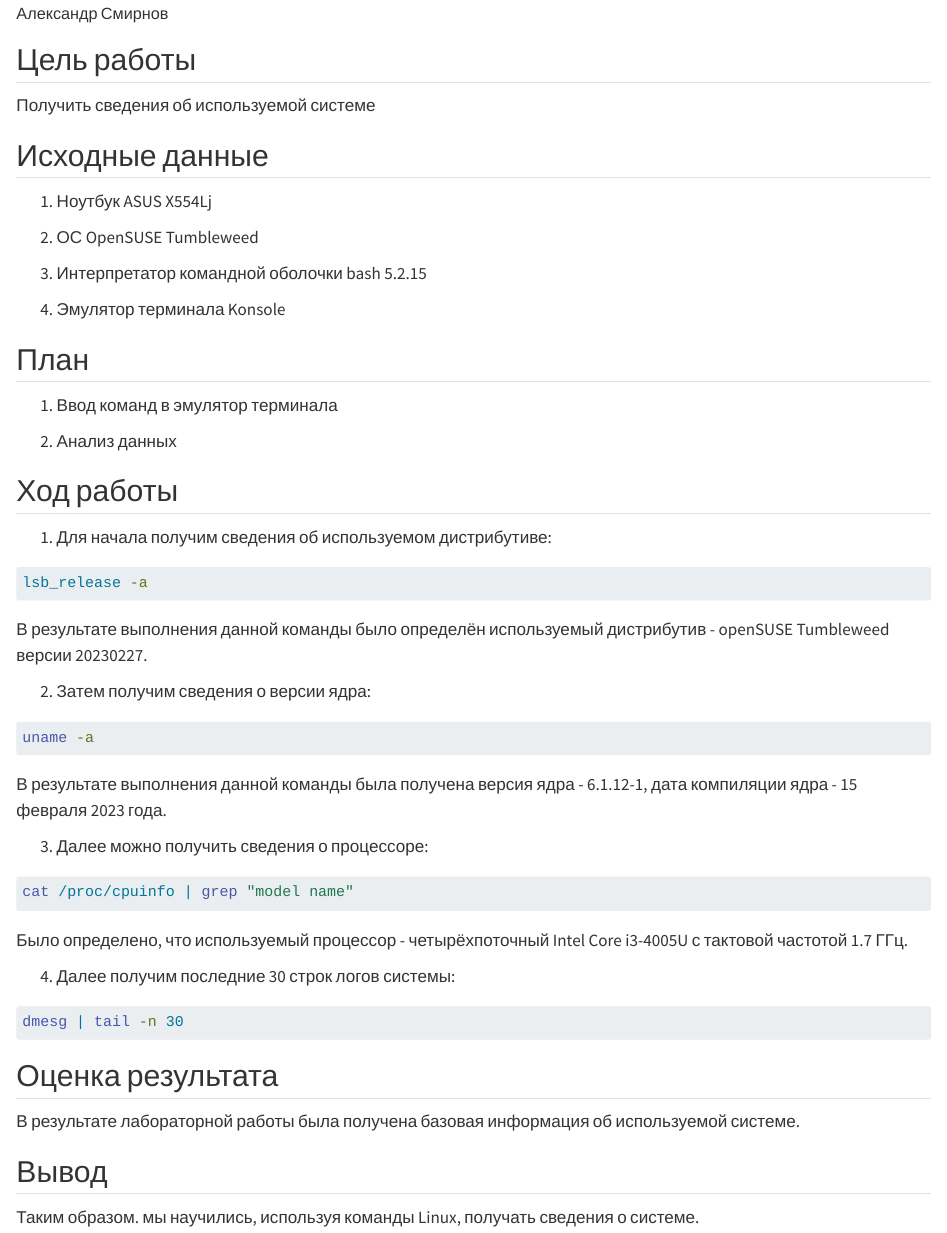
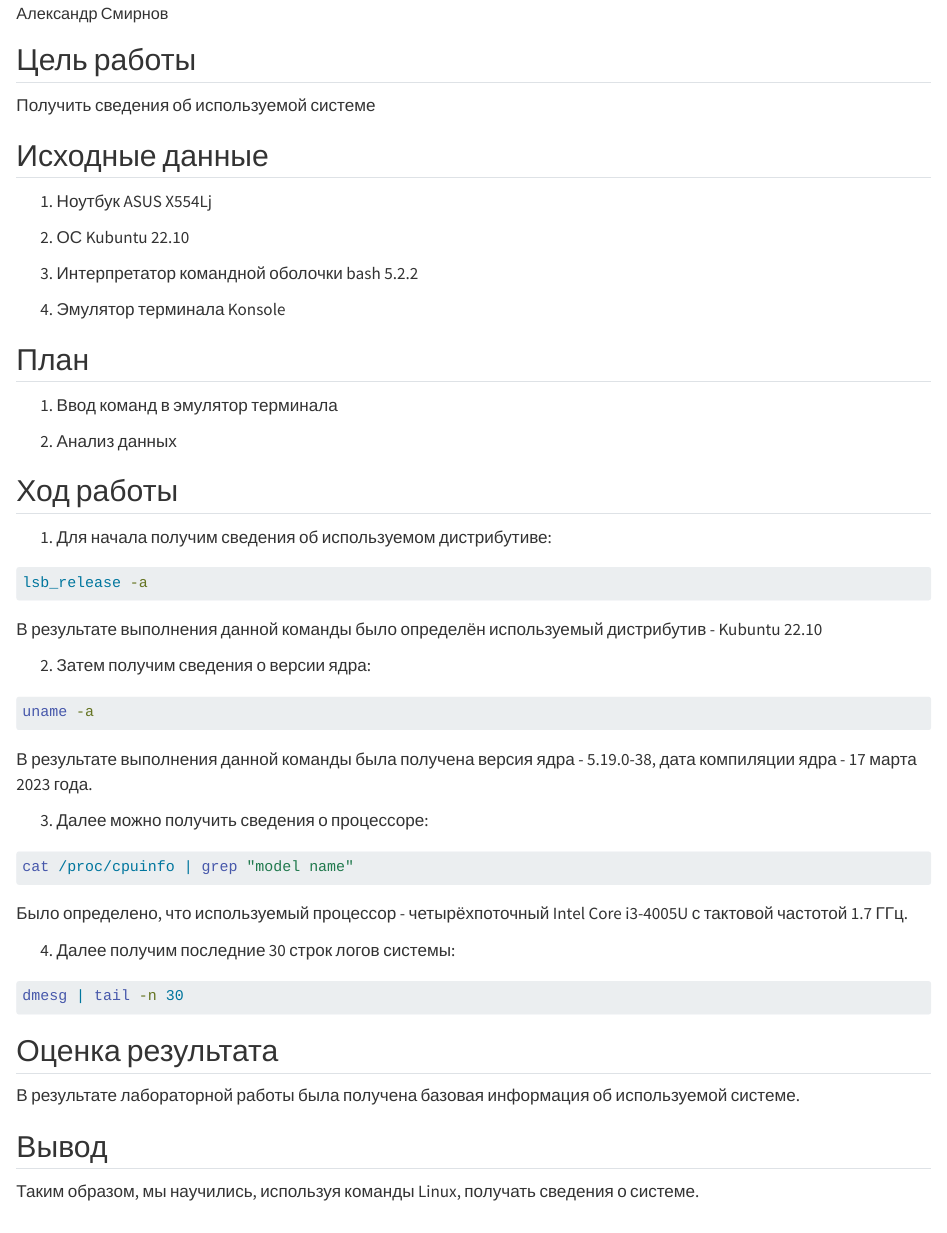
Before and after one commit to olekzonder/threat-hunting, a Quarto document (Lab1/readme.qmd): the page in a window 1100 px wide, from 70 px down. Rendered offline with R 4.5, knitr and Pandoc in place of Quarto, with nearby package versions; the code is not run, so its results and figures are left out; drawn as R Markdown's standard HTML page in place of the format the file asks for.

Commit message:
Исправил, наконец-то, досадную опечатку!

````diff
--- a/Lab1/readme.qmd
+++ b/Lab1/readme.qmd
@@ -16,9 +16,9 @@ engine: knitr
 
 1. Ноутбук ASUS X554Lj
 
-2. ОС OpenSUSE Tumbleweed
+2. ОС Kubuntu 22.10
 
-3. Интерпретатор командной оболочки bash 5.2.15
+3. Интерпретатор командной оболочки bash 5.2.2
 
 4. Эмулятор терминала Konsole
 
@@ -36,7 +36,7 @@ engine: knitr
 lsb_release -a
 ```
 
-В результате выполнения данной команды было определён используемый дистрибутив - openSUSE Tumbleweed версии 20230227.
+В результате выполнения данной команды было определён используемый дистрибутив - Kubuntu 22.10
 
 2. Затем получим сведения о версии ядра:
 
@@ -44,7 +44,7 @@ lsb_release -a
 uname -a
 ```
 
-В результате выполнения данной команды была получена версия ядра - 6.1.12-1, дата компиляции ядра - 15 февраля 2023 года.
+В результате выполнения данной команды была получена версия ядра - 5.19.0-38, дата компиляции ядра - 17 марта 2023 года.
 
 3. Далее можно получить сведения о процессоре:
 
@@ -66,4 +66,4 @@ dmesg | tail -n 30
 
 ## Вывод
 
-Таким образом. мы научились, используя команды Linux, получать сведения о системе.
+Таким образом, мы научились, используя команды Linux, получать сведения о системе.
````
Also changed, not shown: Lab1/README.md.
